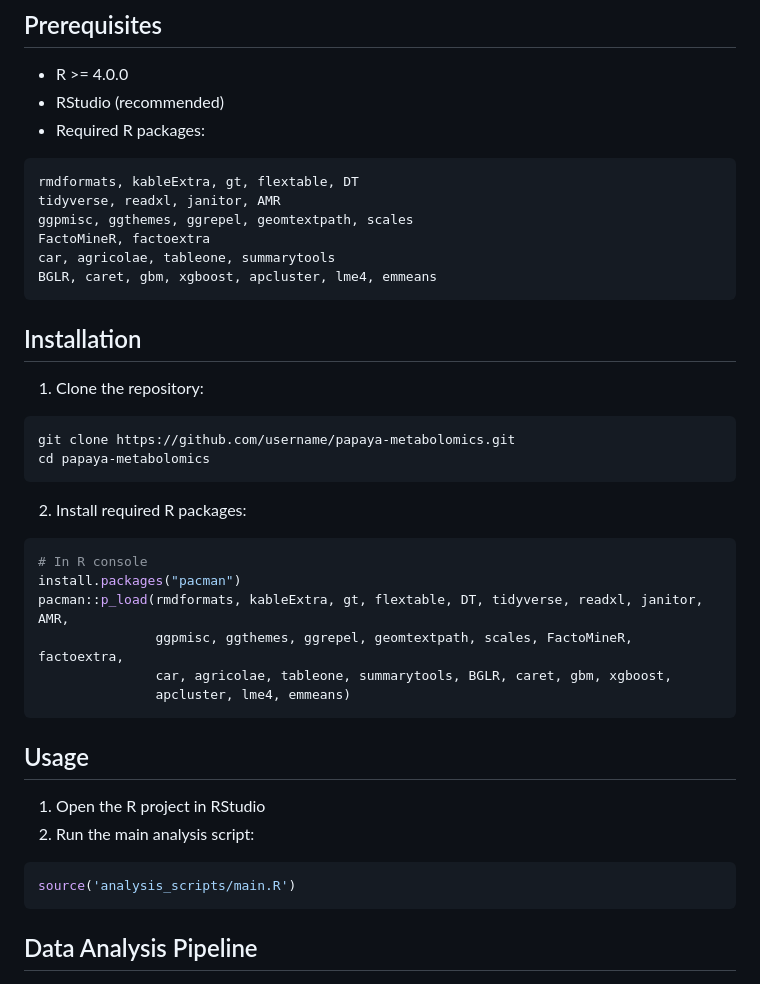
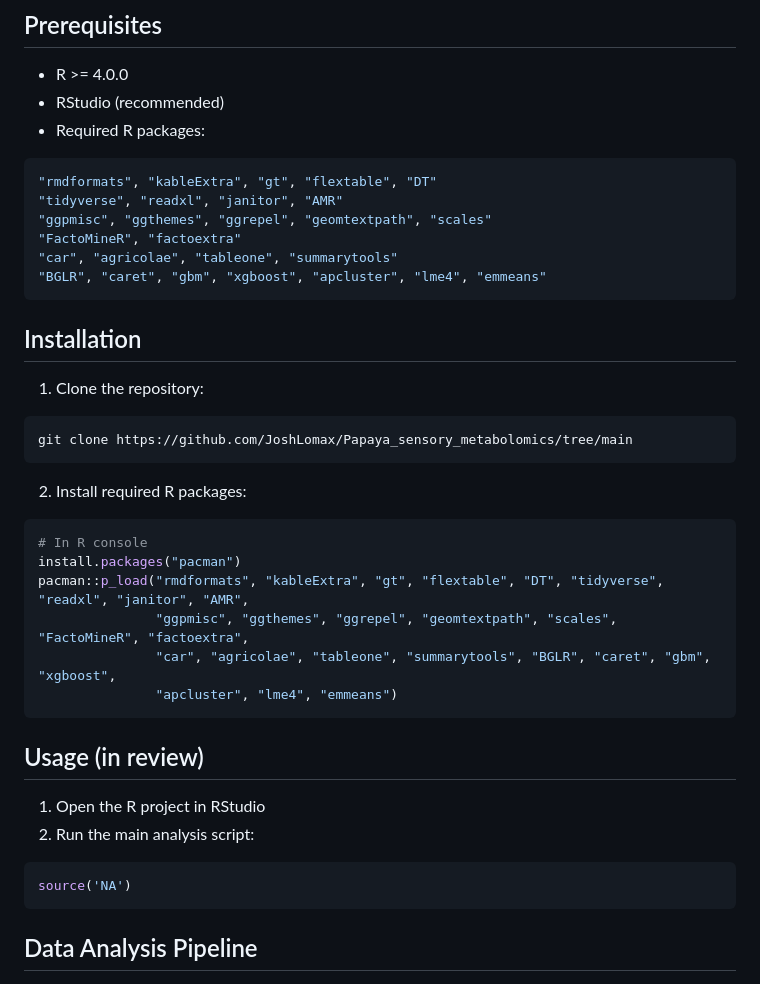
Before and after one commit to JoshLomax/Papaya_sensory_metabolomics, a Markdown page: README.md, the part around the change. GitHub-like rendering.

````diff
--- a/README.md
+++ b/README.md
@@ -54,37 +54,36 @@ papaya-metabolomics/
 - Required R packages:
 
 ```bash
-rmdformats, kableExtra, gt, flextable, DT
-tidyverse, readxl, janitor, AMR
-ggpmisc, ggthemes, ggrepel, geomtextpath, scales
-FactoMineR, factoextra
-car, agricolae, tableone, summarytools
-BGLR, caret, gbm, xgboost, apcluster, lme4, emmeans
+"rmdformats", "kableExtra", "gt", "flextable", "DT"
+"tidyverse", "readxl", "janitor", "AMR"
+"ggpmisc", "ggthemes", "ggrepel", "geomtextpath", "scales"
+"FactoMineR", "factoextra"
+"car", "agricolae", "tableone", "summarytools"
+"BGLR", "caret", "gbm", "xgboost", "apcluster", "lme4", "emmeans"
 ```
 
 ## Installation
 
 1. Clone the repository:
 ```bash
-git clone https://github.com/username/papaya-metabolomics.git
-cd papaya-metabolomics
+git clone https://github.com/JoshLomax/Papaya_sensory_metabolomics/tree/main
 ```
 
 2. Install required R packages:
 ```bash
 # In R console
 install.packages("pacman")
-pacman::p_load(rmdformats, kableExtra, gt, flextable, DT, tidyverse, readxl, janitor, AMR,
-               ggpmisc, ggthemes, ggrepel, geomtextpath, scales, FactoMineR, factoextra,
-               car, agricolae, tableone, summarytools, BGLR, caret, gbm, xgboost,
-               apcluster, lme4, emmeans)
+pacman::p_load("rmdformats", "kableExtra", "gt", "flextable", "DT", "tidyverse", "readxl", "janitor", "AMR",
+               "ggpmisc", "ggthemes", "ggrepel", "geomtextpath", "scales", "FactoMineR", "factoextra",
+               "car", "agricolae", "tableone", "summarytools", "BGLR", "caret", "gbm", "xgboost",
+               "apcluster", "lme4", "emmeans")
 ```
 
-## Usage
+## Usage (in review)
 1. Open the R project in RStudio
 2. Run the main analysis script:
 ```bash
-source('analysis_scripts/main.R')
+source('NA')
 ```
 
 ## Data Analysis Pipeline
````
